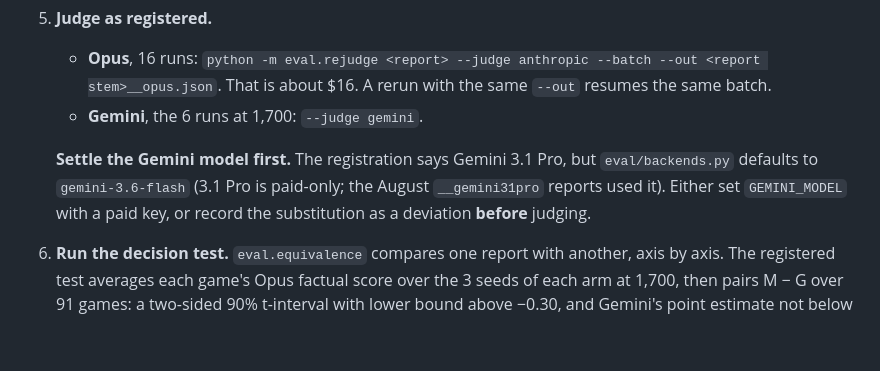
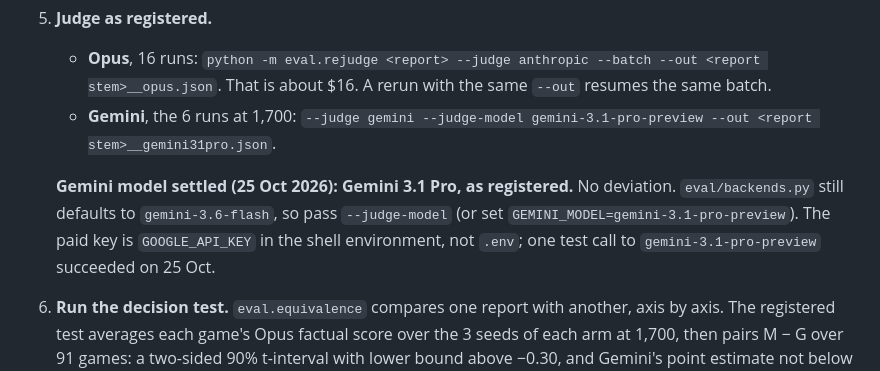
Before and after one commit to mishal9/AI-Chess-Coach, a Markdown page: docs/experiments/2026-10-10-game-only-vs-mixed-student.md, the part around the change. GitHub-like rendering; blank space fills up the shorter version.

Commit message:
docs: Gemini judge settled as 3.1 Pro, as registered; command and key location

```diff
--- a/docs/experiments/2026-10-10-game-only-vs-mixed-student.md
+++ b/docs/experiments/2026-10-10-game-only-vs-mixed-student.md
@@ -202,12 +202,13 @@ No student has been trained, so the registration above still holds unchanged.
    - **Opus**, 16 runs: `python -m eval.rejudge <report> --judge anthropic --batch --out
      <report stem>__opus.json`. That is about $16. A rerun with the same `--out` resumes the
      same batch.
-   - **Gemini**, the 6 runs at 1,700: `--judge gemini`.
+   - **Gemini**, the 6 runs at 1,700: `--judge gemini --judge-model gemini-3.1-pro-preview
+     --out <report stem>__gemini31pro.json`.
 
-   **Settle the Gemini model first.** The registration says Gemini 3.1 Pro, but
-   `eval/backends.py` defaults to `gemini-3.6-flash` (3.1 Pro is paid-only; the August
-   `__gemini31pro` reports used it). Either set `GEMINI_MODEL` with a paid key, or record the
-   substitution as a deviation **before** judging.
+   **Gemini model settled (25 Oct 2026): Gemini 3.1 Pro, as registered.** No deviation.
+   `eval/backends.py` still defaults to `gemini-3.6-flash`, so pass `--judge-model` (or set
+   `GEMINI_MODEL=gemini-3.1-pro-preview`). The paid key is `GOOGLE_API_KEY` in the shell
+   environment, not `.env`; one test call to `gemini-3.1-pro-preview` succeeded on 25 Oct.
 6. **Run the decision test.** `eval.equivalence` compares one report with another, axis by
    axis. The registered test averages each game's Opus factual score over the 3 seeds of each
    arm at 1,700, then pairs M − G over 91 games: a two-sided 90% t-interval with lower bound
```
